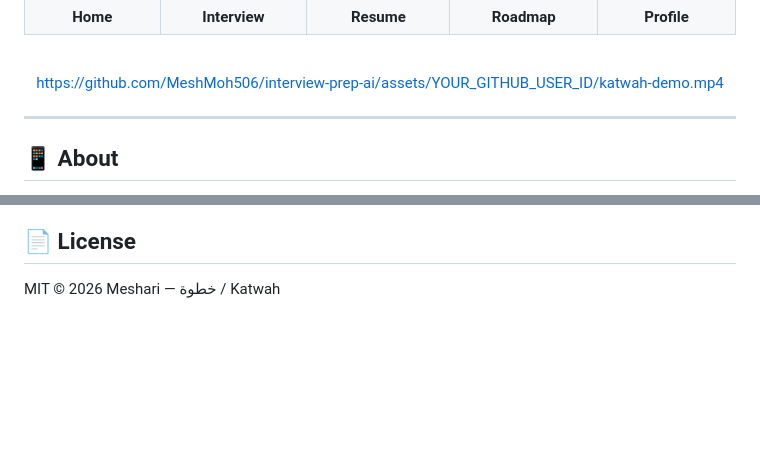
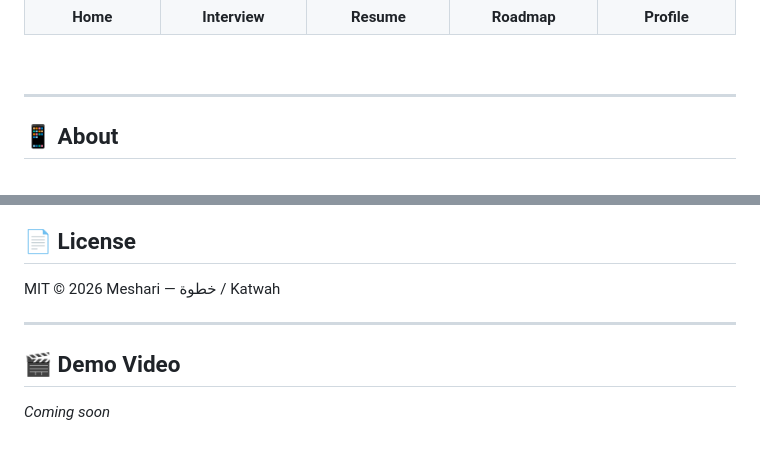
Before and after one commit to MeshMoh506/interview-prep-ai, a Markdown page: README.md, 2 parts joined by grey strips. Drawn GitHub-style; blank space fills up the shorter version.

```diff
--- a/README.md
+++ b/README.md
@@ -36,7 +36,6 @@
 
 <br/>
 
-https://github.com/MeshMoh506/interview-prep-ai/assets/YOUR_GITHUB_USER_ID/katwah-demo.mp4
 
 </div>
 
@@ -247,3 +246,9 @@ flutter build appbundle --release
 ## 📄 License
 
 MIT © 2026 Meshari — خطوة / Katwah
+
+---
+
+## 🎬 Demo Video
+
+*Coming soon*
```
